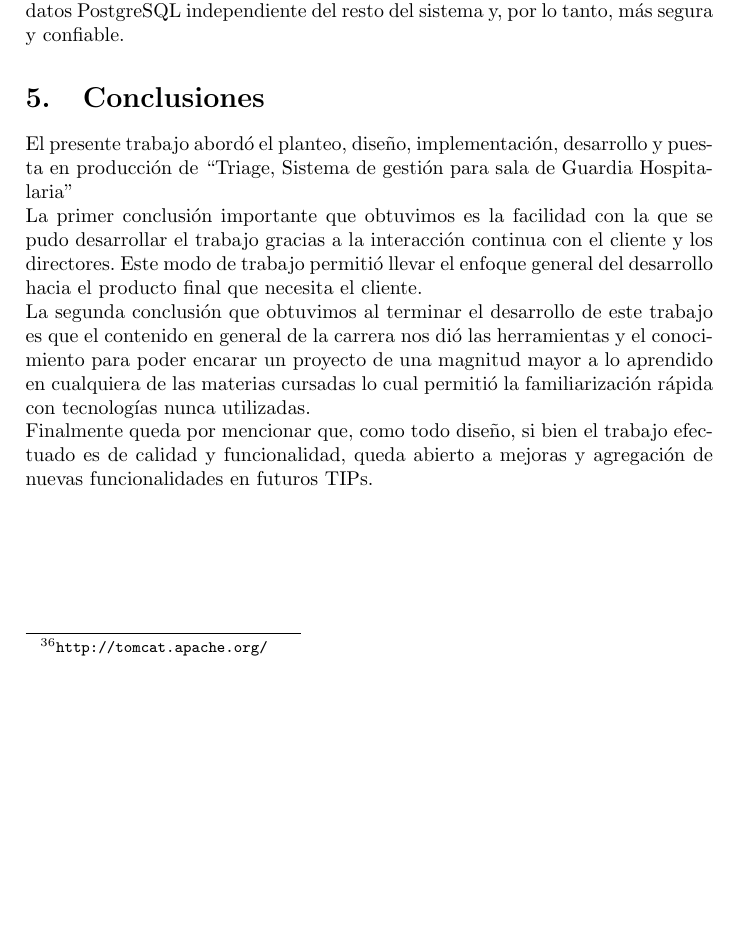
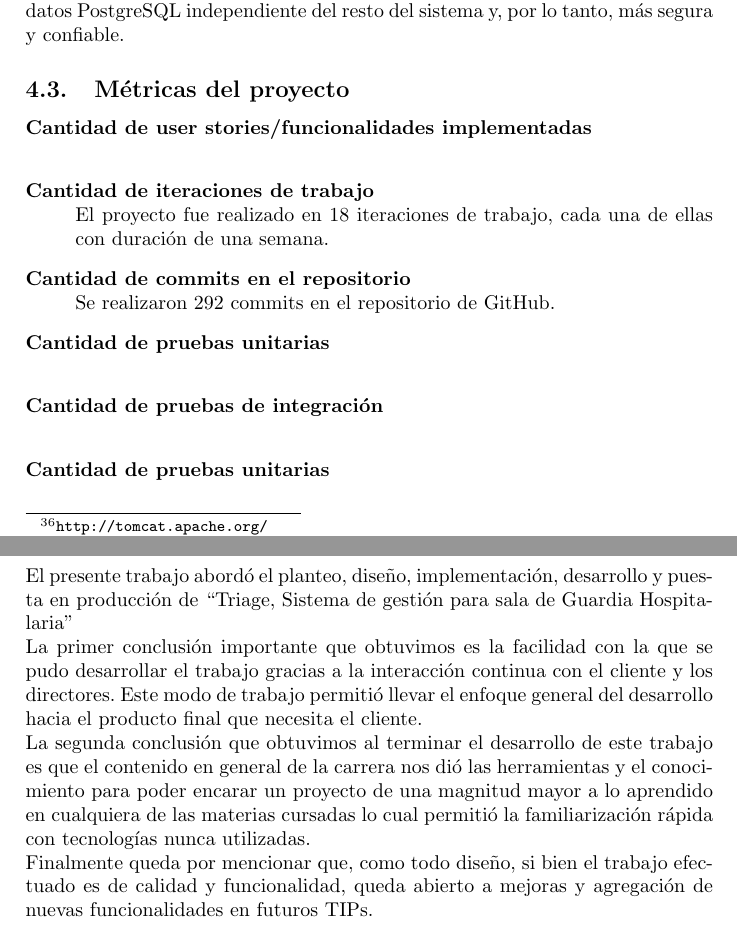
Before and after one commit to nestor-m/triage, a LaTeX paper (doc/doc.tex, which reads doc/testeo_instalacion.tex): part of page 16 of 38 before the commit and two parts of pages 16 and 17 of 39 after it, the two joined at a grey line, cut so that both start at the same text, the shorter picture padded with empty space. Compiled offline with pdfLaTeX.

Commit message:
agrego las métricas

```diff
--- a/doc/testeo_instalacion.tex
+++ b/doc/testeo_instalacion.tex
@@ -41,3 +41,27 @@ La primer instalación (de prueba) la hicimos al promediar el proyecto. El objet
 Para la instalación de prueba usamos un servidor Tomcat\footnote{\texttt{http://tomcat.apache.org/}} al cual le insertamos el WAR\footnote{\texttt{http://es.wikipedia.org/wiki/WAR\_(archivo)}}(archivo ejecutable que realiza la instalación del producto) de nuestra aplicación que contenía a su vez una base de datos H2\footnote{\texttt{http://www.h2database.com}} embebida.
 
 La instalación final fue similar a la de prueba con la salvedad que no utilizamos la base de datos H2 embebida en Grails. En su lugar instalamos una base de datos PostgreSQL independiente del resto del sistema y, por lo tanto, más segura y confiable.
+
+
+\subsection{Métricas del proyecto}
+
+\begin{description}
+\item[Cantidad de user stories/funcionalidades implementadas] \mbox{} \\
+
+
+\item[Cantidad de iteraciones de trabajo] \mbox{} \\
+El proyecto fue realizado en 18 iteraciones de trabajo, cada una de ellas con duración de una semana.
+
+\item[Cantidad de commits en el repositorio] \mbox{} \\
+Se realizaron 292 commits en el repositorio de GitHub.
+
+\item[Cantidad de pruebas unitarias] \mbox{} \\
+
+
+\item[Cantidad de pruebas de integración] \mbox{} \\
+
+
+\item[Cantidad de pruebas unitarias] \mbox{} \\
+
+
+\end{description}
```
Also changed, not shown: doc/doc.pdf, 5 other files.
